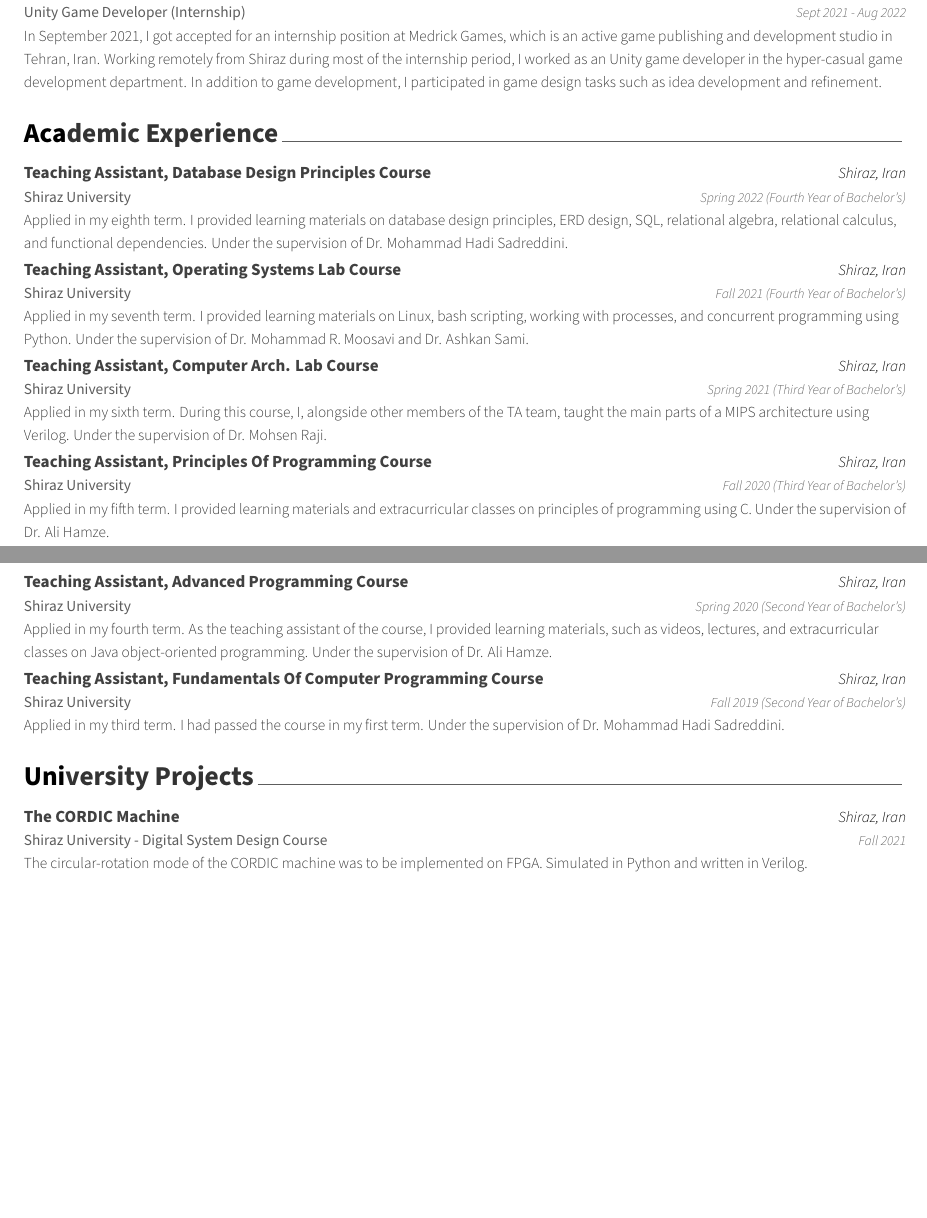
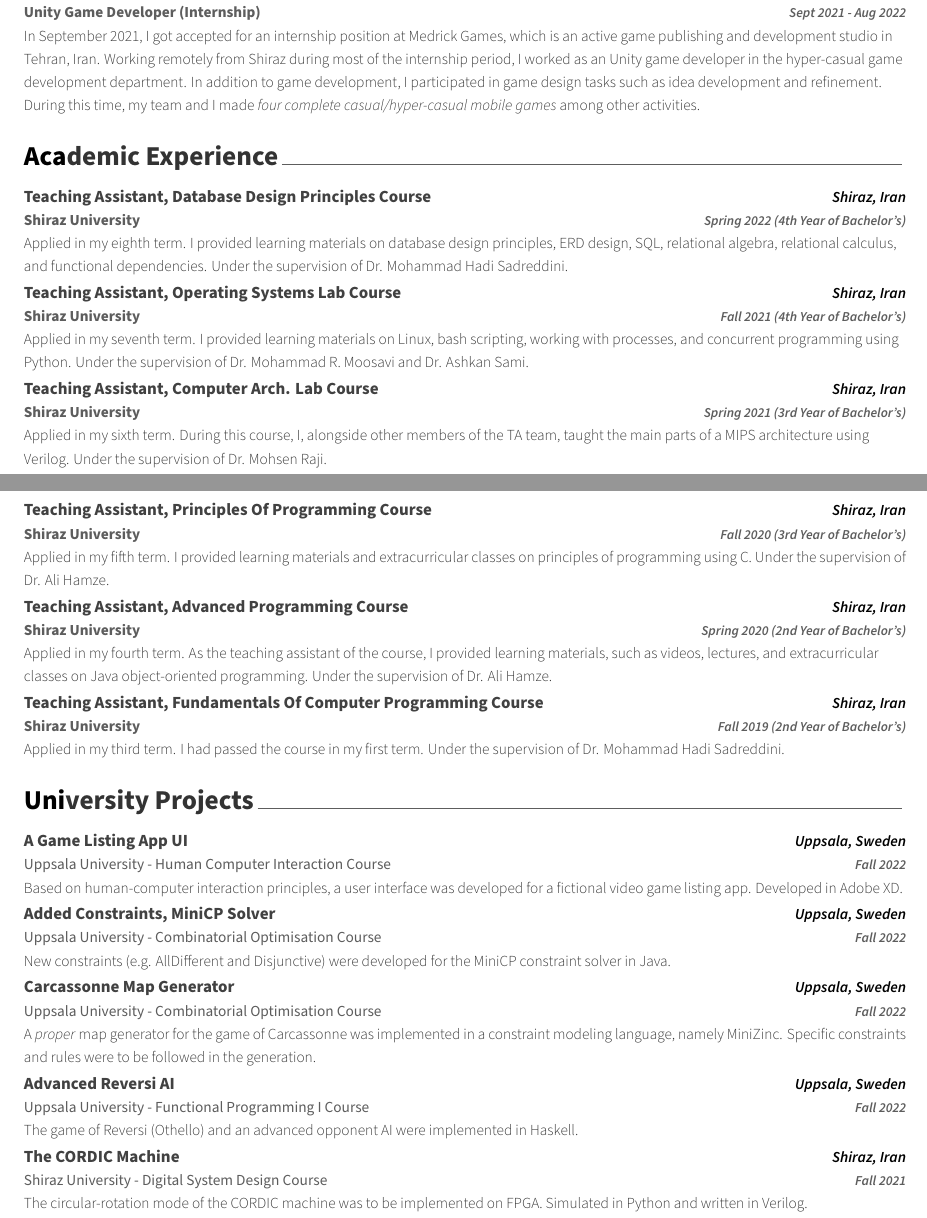
Before and after one commit to amirbaghi/cv-in-latex, a LaTeX CV (resume.tex, which reads cv/academic_experience.tex, cv/experience.tex, cv/projects.tex): two parts of pages 1 and 2 of 4, joined at a grey line, cut so that both start at the same text, the shorter picture padded with empty space. Compiled offline with XeLaTeX.

Commit message:
make dates, places, and certain titles bold, add new university projects, change interests layout

```diff
--- a/cv/academic_experience.tex
+++ b/cv/academic_experience.tex
@@ -11,55 +11,55 @@
 
 %---------------------------------------------------------
   \cventry
-    {Shiraz University} % Organization
+    {\textbf{Shiraz University}} % Organization
     {Teaching Assistant, Database Design Principles Course} % Role
-    {Shiraz, Iran} % Location
-    {Spring 2022 (Fourth Year of Bachelor's)} % Date(s)
+    {\textbf{Shiraz, Iran}} % Location
+    {\textbf{Spring 2022 (4th Year of Bachelor's)}} % Date(s)
     {
       Applied in my eighth term. I provided learning materials on database design principles, ERD design,  SQL, relational algebra, relational calculus, and functional dependencies. Under the supervision of Dr. Mohammad Hadi Sadreddini.
     }
 
   \cventry
-    {Shiraz University} % Organization
+    {\textbf{Shiraz University}} % Organization
     {Teaching Assistant, Operating Systems Lab Course} % Role
-    {Shiraz, Iran} % Location
-    {Fall 2021 (Fourth Year of Bachelor’s)} % Date(s)
+    {\textbf{Shiraz, Iran}} % Location
+    {\textbf{Fall 2021 (4th Year of Bachelor’s)}} % Date(s)
     {
         Applied in my seventh term. I provided learning materials on Linux, bash scripting, working with processes, and concurrent programming using Python. Under the supervision of Dr. Mohammad R. Moosavi and Dr. Ashkan Sami.
     }
 
     \cventry
-    {Shiraz University} % Organization
+    {\textbf{Shiraz University}} % Organization
     {Teaching Assistant, Computer Arch. Lab Course} % Role
-    {Shiraz, Iran} % Location
-    {Spring 2021 (Third Year of Bachelor’s)} % Date(s)
+    {\textbf{Shiraz, Iran}} % Location
+    {\textbf{Spring 2021 (3rd Year of Bachelor’s)}} % Date(s)
     {
         Applied in my sixth term. During this course, I, alongside other members of the TA team, taught the main parts of a MIPS architecture using Verilog. Under the supervision of Dr. Mohsen Raji.
     }
 
     \cventry
-    {Shiraz University} % Organization
+    {\textbf{Shiraz University}} % Organization
     {Teaching Assistant, Principles Of Programming Course} % Role
-    {Shiraz, Iran} % Location
-    {Fall 2020 (Third Year of Bachelor’s)} % Date(s)
+    {\textbf{Shiraz, Iran}} % Location
+    {\textbf{Fall 2020 (3rd Year of Bachelor’s)}} % Date(s)
     {
         Applied in my fifth term. I provided learning materials and extracurricular classes on principles of programming using C. Under the supervision of Dr. Ali Hamze.
     }
 
     \cventry
-    {Shiraz University} % Organization
+    {\textbf{Shiraz University}} % Organization
     {Teaching Assistant, Advanced Programming Course} % Role
-    {Shiraz, Iran} % Location
-    {Spring 2020 (Second Year of Bachelor’s)} % Date(s)
+    {\textbf{Shiraz, Iran}} % Location
+    {\textbf{Spring 2020 (2nd Year of Bachelor’s)}} % Date(s)
     {
         Applied in my fourth term. As the teaching assistant of the course, I provided learning materials, such as videos, lectures, and extracurricular classes on Java object-oriented programming. Under the supervision of Dr. Ali Hamze.
     }
 
     \cventry
-    {Shiraz University} % Organization
+    {\textbf{Shiraz University}} % Organization
     {Teaching Assistant, Fundamentals Of Computer Programming Course} % Role
-    {Shiraz, Iran} % Location
-    {Fall 2019 (Second Year of Bachelor’s)} % Date(s)
+    {\textbf{Shiraz, Iran}} % Location
+    {\textbf{Fall 2019 (2nd Year of Bachelor’s)}} % Date(s)
     {
         Applied in my third term. I had passed the course in my first term. Under the supervision of Dr. Mohammad Hadi Sadreddini.
     }
--- a/cv/experience.tex
+++ b/cv/experience.tex
@@ -11,12 +11,12 @@
 
 %---------------------------------------------------------
   \cventry
-    {Unity Game Developer (Internship)} % Job title
+    {\textbf{Unity Game Developer (Internship)}} % Job title
     {Medrick Games} % Organisation
-    {Tehran, Iran (Remote)} % Location
-    {Sept 2021 - Aug 2022} % Date(s)
+    {\textbf{Tehran, Iran (Remote)}} % Location
+    {\textbf{Sept 2021 - Aug 2022}} % Date(s)
     {
-      In September 2021, I got accepted for an internship position at Medrick Games, which is an active game publishing and development studio in Tehran, Iran. Working remotely from Shiraz during most of the internship period, I worked as an Unity game developer in the hyper-casual game development department. In addition to game development, I participated in game design tasks such as idea development and refinement.
+      In September 2021, I got accepted for an internship position at Medrick Games, which is an active game publishing and development studio in Tehran, Iran. Working remotely from Shiraz during most of the internship period, I worked as an Unity game developer in the hyper-casual game development department. In addition to game development, I participated in game design tasks such as idea development and refinement. During this time, my team and I made \emph{four complete casual/hyper-casual mobile games} among other activities.
     }
 
 \end{cventries}
--- a/cv/projects.tex
+++ b/cv/projects.tex
@@ -10,11 +10,48 @@
 \begin{cventries}
 
 %---------------------------------------------------------
+
+  \cventry
+    {Uppsala University - Human Computer Interaction Course} % Organisation
+    {A Game Listing App UI} % Project
+    {\textbf{Uppsala, Sweden}} % Location
+    {\textbf{Fall 2022}} % Date(s)
+    {
+        Based on human-computer interaction principles, a user interface was developed for a fictional video game listing app. Developed in Adobe XD.
+    }
+
+  \cventry
+    {Uppsala University - Combinatorial Optimisation Course} % Organisation
+    {Added Constraints, MiniCP Solver} % Project
+    {\textbf{Uppsala, Sweden}} % Location
+    {\textbf{Fall 2022}} % Date(s)
+    {
+        New constraints (e.g. AllDifferent and Disjunctive) were developed for the MiniCP constraint solver in Java.
+    }
+
+  \cventry
+    {Uppsala University - Combinatorial Optimisation Course} % Organisation
+    {Carcassonne Map Generator} % Project
+    {\textbf{Uppsala, Sweden}} % Location
+    {\textbf{Fall 2022}} % Date(s)
+    {
+        A \emph{proper} map generator for the game of Carcassonne was implemented in a constraint modeling language, namely MiniZinc. Specific constraints and rules were to be followed in the generation.
+    }
+
+  \cventry
+    {Uppsala University - Functional Programming I Course} % Organisation
+    {Advanced Reversi AI} % Project
+    {\textbf{Uppsala, Sweden}} % Location
+    {\textbf{Fall 2022}} % Date(s)
+    {
+        The game of Reversi (Othello) and an advanced opponent AI were implemented in Haskell.
+    }
+
   \cventry
     {Shiraz University - Digital System Design Course} % Organisation
     {The CORDIC Machine} % Project
-    {Shiraz, Iran} % Location
-    {Fall 2021} % Date(s)
+    {\textbf{Shiraz, Iran}} % Location
+    {\textbf{Fall 2021}} % Date(s)
     {
       The circular-rotation mode of the CORDIC machine was to be implemented on FPGA. Simulated in Python and written in Verilog.
     }
--- a/russell.cls
+++ b/russell.cls
@@ -70,6 +70,9 @@
 }
 % Solves issues Warning: File `cv.out' has changed
 \RequirePackage{bookmark}
+% Package for itemizing horizontally
+\RequirePackage{tasks}
+\RequirePackage{multicol}
 
 %-------------------------------------------------------------------------------
 %                Configuration for directory locations
```
Also changed, not shown: cv/affiliations.tex (+3 -3 lines), cv/awards_honors.tex (+6 -6 lines), cv/certs.tex (+4 -4 lines), cv/education.tex (+9 -9 lines), cv/interests.tex (+20 -9 lines), cv/projects.tex (48 more changed lines).
